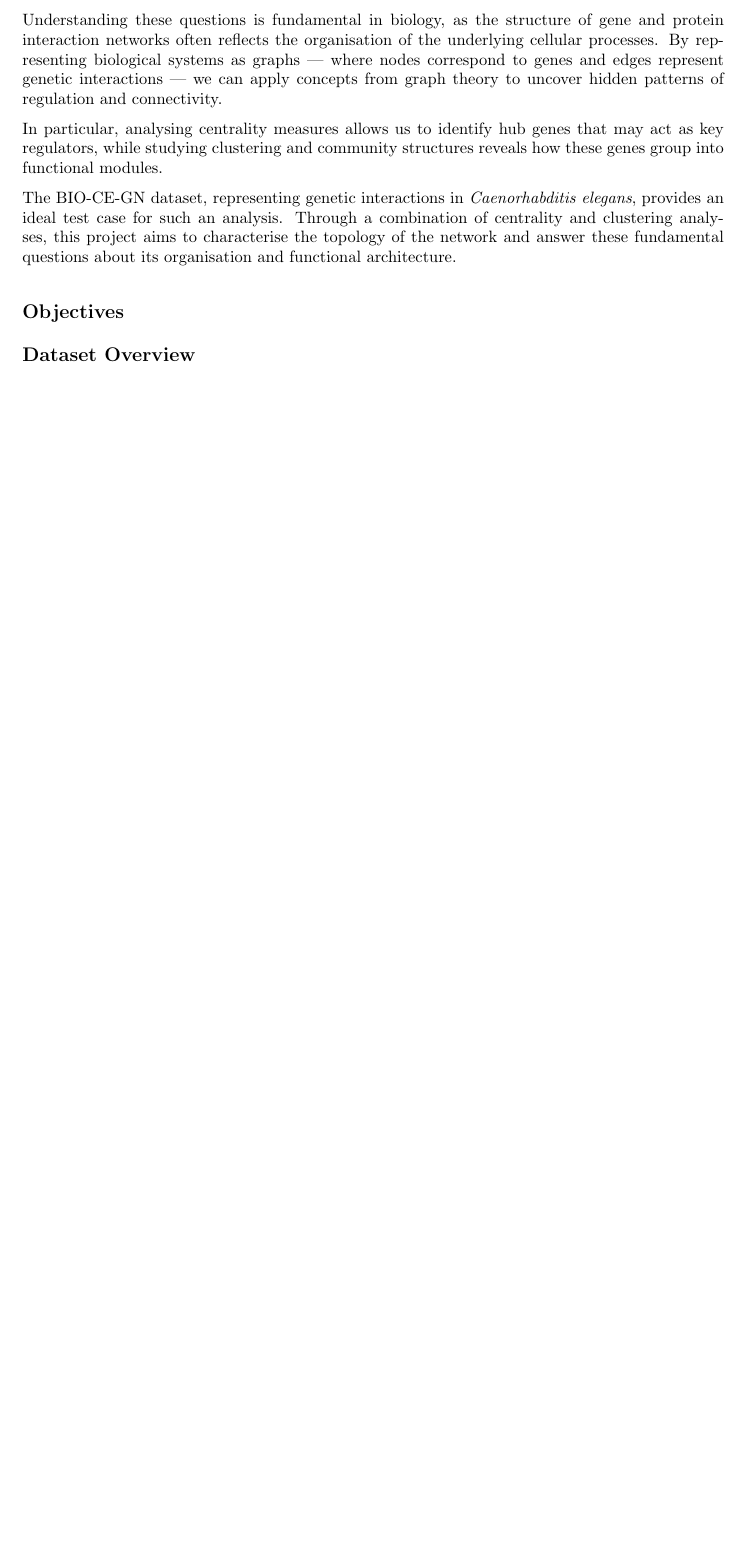
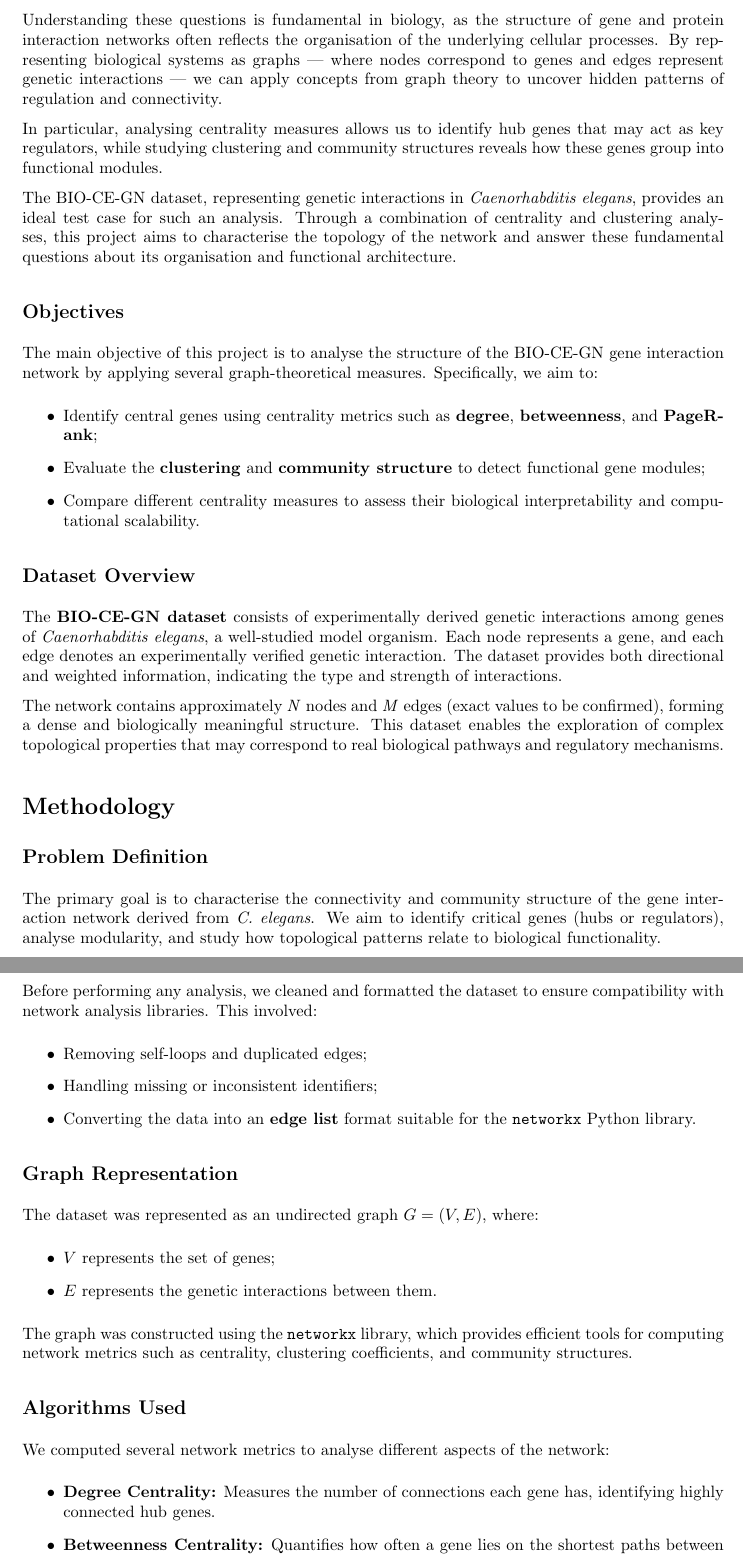
Before and after one commit to francescazaccarin/LFN-BIO-CE-GN, a LaTeX paper (final-report/source/main.tex, which reads final-report/source/chapters/introduction.tex): part of page 3 of 3 before the commit and two parts of pages 3 and 4 of 4 after it, the two joined at a grey line, cut so that both start at the same text, the shorter picture padded with empty space. Compiled offline with pdfLaTeX.

Commit message:
Update introduction.tex

```diff
--- a/final-report/source/chapters/introduction.tex
+++ b/final-report/source/chapters/introduction.tex
@@ -14,5 +14,53 @@ The BIO-CE-GN dataset, representing genetic interactions in \textit{Caenorhabdit
 Through a combination of centrality and clustering analyses, this project aims to characterise the topology of the network and answer these fundamental questions about its organisation and functional architecture.
 
 \subsection{Objectives}
+The main objective of this project is to analyse the structure of the BIO-CE-GN gene interaction network by applying several graph-theoretical measures.
+Specifically, we aim to:
+\begin{itemize}
+    \item Identify central genes using centrality metrics such as \textbf{degree}, \textbf{betweenness}, and \textbf{PageRank};
+    \item Evaluate the \textbf{clustering} and \textbf{community structure} to detect functional gene modules;
+    \item Compare different centrality measures to assess their biological interpretability and computational scalability.
+\end{itemize}
 
 \subsection{Dataset Overview}
+The \textbf{BIO-CE-GN dataset} consists of experimentally derived genetic interactions among genes of \textit{Caenorhabditis elegans}, a well-studied model organism.
+Each node represents a gene, and each edge denotes an experimentally verified genetic interaction.
+The dataset provides both directional and weighted information, indicating the type and strength of interactions.
+
+The network contains approximately \textit{N} nodes and \textit{M} edges (exact values to be confirmed), forming a dense and biologically meaningful structure.
+This dataset enables the exploration of complex topological properties that may correspond to real biological pathways and regulatory mechanisms.
+
+\section{Methodology}
+
+\subsection{Problem Definition}
+
+The primary goal is to characterise the connectivity and community structure of the gene interaction network derived from \textit{C. elegans}.
+We aim to identify critical genes (hubs or regulators), analyse modularity, and study how topological patterns relate to biological functionality.
+
+\subsection{Data Preprocessing}
+
+Before performing any analysis, we cleaned and formatted the dataset to ensure compatibility with network analysis libraries.
+This involved:
+\begin{itemize}
+    \item Removing self-loops and duplicated edges;
+    \item Handling missing or inconsistent identifiers;
+    \item Converting the data into an \textbf{edge list} format suitable for the \texttt{networkx} Python library.
+\end{itemize}
+
+\subsection{Graph Representation}
+
+The dataset was represented as an undirected graph \( G = (V, E) \), where:
+\begin{itemize}
+    \item \( V \) represents the set of genes;
+    \item \( E \) represents the genetic interactions between them.
+\end{itemize}
+
+The graph was constructed using the \texttt{networkx} library, which provides efficient tools for computing network metrics such as centrality, clustering coefficients, and community structures.
+
+\subsection{Algorithms Used}
+
+We computed several network metrics to analyse different aspects of the network:
+\begin{itemize}
+    \item \textbf{Degree Centrality:} Measures the number of connections each gene has, identifying highly connected hub genes.
+    \item \textbf{Betweenness Centrality:} Quantifies how often a gene lies on the shortest paths between other genes, identifying key regulatory genes.
+    \item \textbf{PageRank:} Evaluates the relative importance of genes based on their connectivity to other important genes.
```
Also changed, not shown: final-report/source/chapters/introduction.tex (13 more changed lines).
